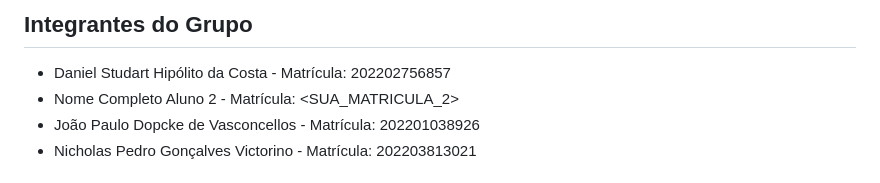
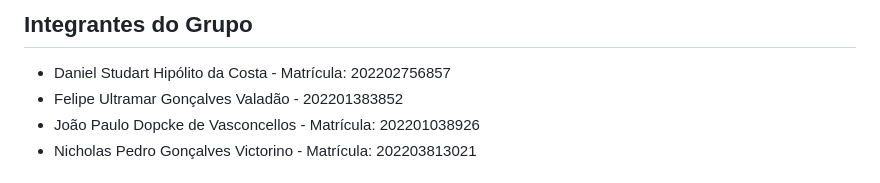
Before and after one commit to Dopcke/AC---An-lise-e-Complexidade-de-Algoritmos, a Markdown page: README.md, the part around the change. GitHub-like rendering.

```diff
--- a/README.md
+++ b/README.md
@@ -3,7 +3,7 @@
 ## Integrantes do Grupo
 
 - Daniel Studart Hipólito da Costa - Matrícula: 202202756857
-- Nome Completo Aluno 2 - Matrícula: <SUA_MATRICULA_2>
+- Felipe Ultramar Gonçalves Valadão - 202201383852
 - João Paulo Dopcke de Vasconcellos - Matrícula: 202201038926
 - Nicholas Pedro Gonçalves Victorino - Matrícula: 202203813021
 
```
